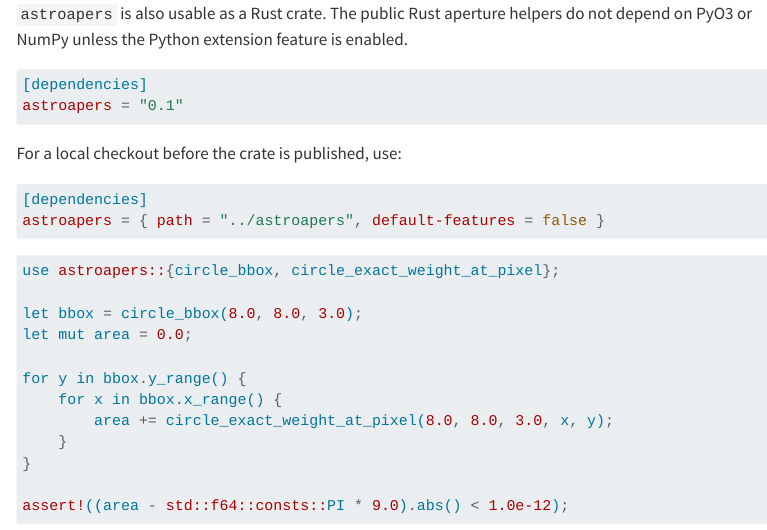
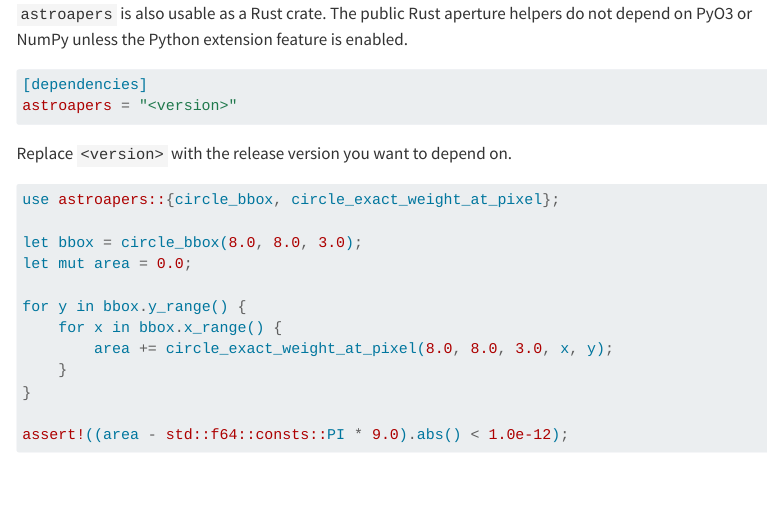
Before and after one commit to ysBach/astroapers, a Quarto document (docs/quarto/index.qmd): the page in a window 1100 px wide, from 2620 px down. Rendered offline with R 4.5, knitr and Pandoc in place of Quarto, with nearby package versions; some code elsewhere in the file could not run offline; menus at the side of the page are left out.

Commit message:
minor update in version number in docs

````diff
--- a/docs/quarto/index.qmd
+++ b/docs/quarto/index.qmd
@@ -92,15 +92,10 @@ not depend on PyO3 or NumPy unless the Python extension feature is enabled.
 
 ```toml
 [dependencies]
-astroapers = "0.1"
+astroapers = "<version>"
 ```
 
-For a local checkout before the crate is published, use:
-
-```toml
-[dependencies]
-astroapers = { path = "../astroapers", default-features = false }
-```
+Replace `<version>` with the release version you want to depend on.
 
 ```rust
 use astroapers::{circle_bbox, circle_exact_weight_at_pixel};
````
Also changed, not shown: README.md.
